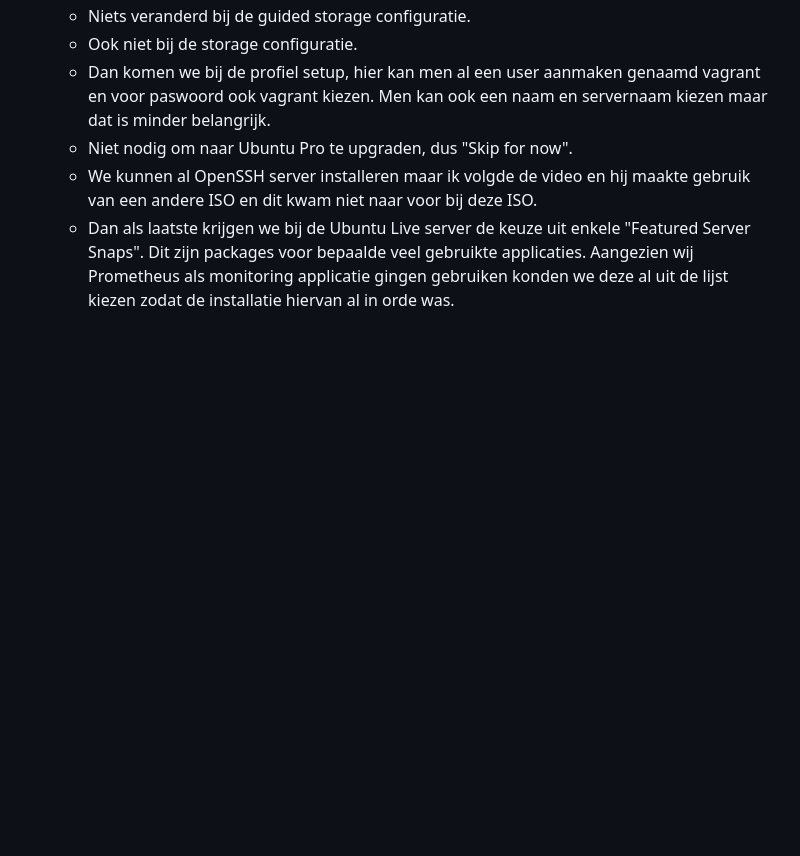
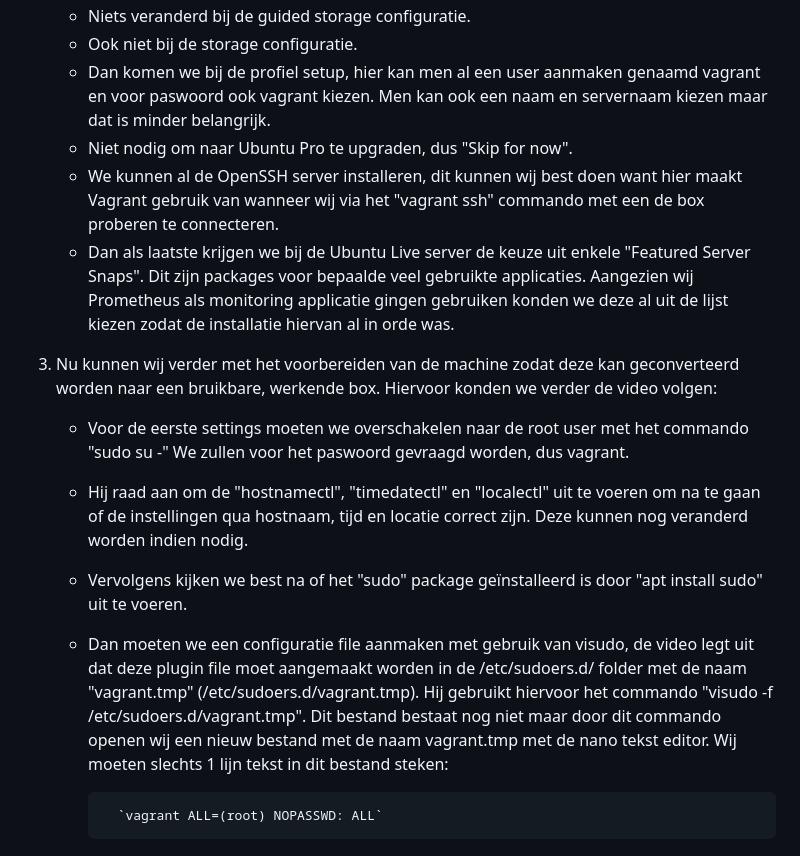
Before and after one commit to Delsynn/NSM, a Markdown page: src/box.md, the part around the change printed below. Rendered like a GitHub page; blank space fills up the shorter version.

Commit message:
Initial markdown files for documentation

```diff
--- a/src/box.md
+++ b/src/box.md
@@ -28,5 +28,16 @@ In de video legde men uit, dat voor een succesvol werkende box aan te maken wij
     - Ook niet bij de storage configuratie.
     - Dan komen we bij de profiel setup, hier kan men al een user aanmaken genaamd vagrant en voor paswoord ook vagrant kiezen. Men kan ook een naam en servernaam kiezen maar dat is minder belangrijk.
     - Niet nodig om naar Ubuntu Pro te upgraden, dus "Skip for now".
-    - We kunnen al OpenSSH server installeren maar ik volgde de video en hij maakte gebruik van een andere ISO en dit kwam niet naar voor bij deze ISO.
+    - We kunnen al de OpenSSH server installeren, dit kunnen wij best doen want hier maakt Vagrant gebruik van wanneer wij via het "vagrant ssh" commando met een de box proberen te connecteren.
     - Dan als laatste krijgen we bij de Ubuntu Live server de keuze uit enkele "Featured Server Snaps". Dit zijn packages voor bepaalde veel gebruikte applicaties. Aangezien wij Prometheus als monitoring applicatie gingen gebruiken konden we deze al uit de lijst kiezen zodat de installatie hiervan al in orde was.
+
+3. Nu kunnen wij verder met het voorbereiden van de machine zodat deze kan geconverteerd worden naar een bruikbare, werkende box. Hiervoor konden we verder de video volgen:
+
+    - Voor de eerste settings moeten we overschakelen naar de root user met het commando "sudo su -" We zullen voor het paswoord gevraagd worden, dus vagrant.
+    - Hij raad aan om de "hostnamectl", "timedatectl" en "localectl" uit te voeren om na te gaan of de instellingen qua hostnaam, tijd en locatie correct zijn. Deze kunnen nog veranderd worden indien nodig.
+    - Vervolgens kijken we best na of het "sudo" package geïnstalleerd is door "apt install sudo" uit te voeren.
+    - Dan moeten we een configuratie file aanmaken met gebruik van visudo, de video legt uit dat deze plugin file moet aangemaakt worden in de /etc/sudoers.d/ folder met de naam "vagrant.tmp" (/etc/sudoers.d/vagrant.tmp). Hij gebruikt hiervoor het commando "visudo -f /etc/sudoers.d/vagrant.tmp".
+    Dit bestand bestaat nog niet maar door dit commando openen wij een nieuw bestand met de naam vagrant.tmp met de nano tekst editor. Wij moeten slechts 1 lijn tekst in dit bestand steken:
+
+            `vagrant ALL=(root) NOPASSWD: ALL`
+    -
```
Also changed, not shown: other parts of src/box.md (+3 -3 lines).
